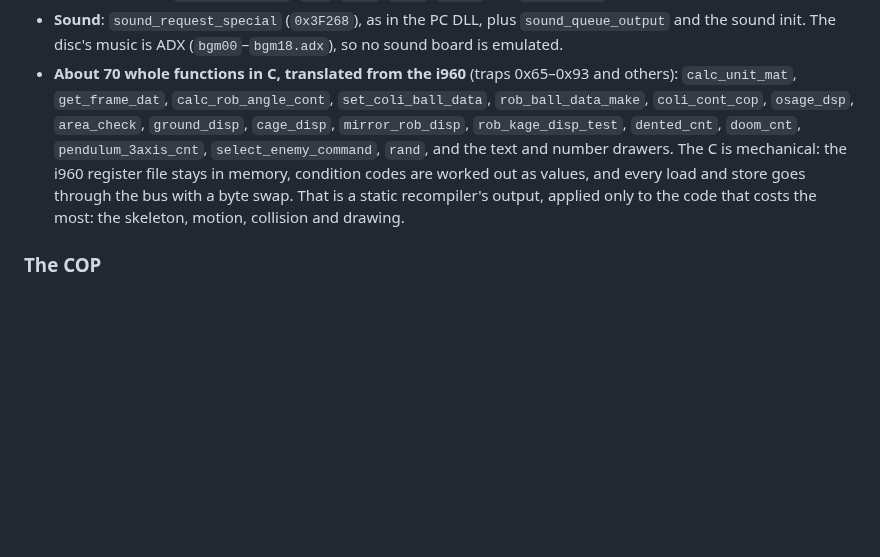
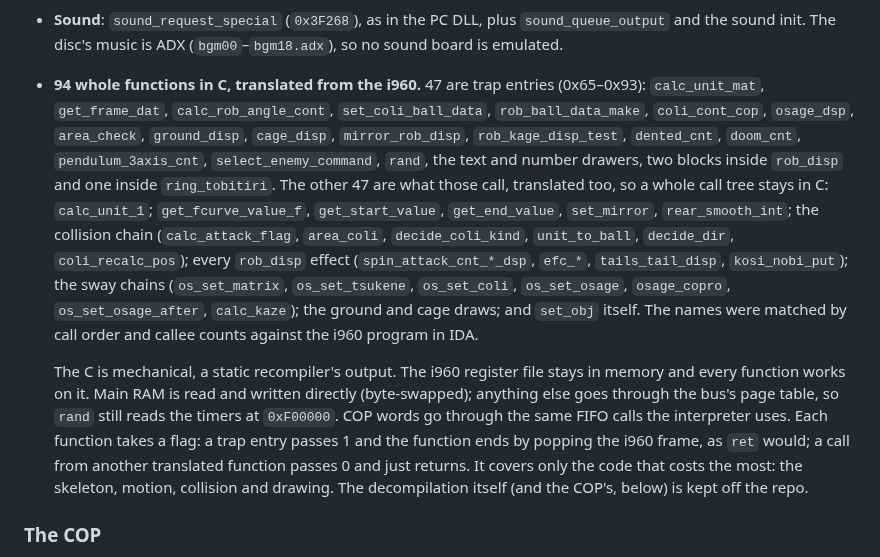
Before and after one commit to biggestsonicfan/m2-hle2, a Markdown page: GEMS-COLLECTION.md, the part around the change. GitHub-like rendering; blank space fills up the shorter version.

Commit message:
GEMS-COLLECTION.md: the 94 translated i960 functions (#453)
Co-Authored-By: Claude Opus 5.5 <noreply@anthropic.com>

```diff
--- a/GEMS-COLLECTION.md
+++ b/GEMS-COLLECTION.md
@@ -186,17 +186,34 @@ numbers are used:
 - **Sound**: `sound_request_special` (`0x3F268`), as in the PC DLL, plus
   `sound_queue_output` and the sound init. The disc's music is ADX
   (`bgm00`–`bgm18.adx`), so no sound board is emulated.
-- **About 70 whole functions in C, translated from the i960** (traps
-  0x65–0x93 and others): `calc_unit_mat`, `get_frame_dat`,
+- **94 whole functions in C, translated from the i960.** 47 are trap
+  entries (0x65–0x93): `calc_unit_mat`, `get_frame_dat`,
   `calc_rob_angle_cont`, `set_coli_ball_data`, `rob_ball_data_make`,
   `coli_cont_cop`, `osage_dsp`, `area_check`, `ground_disp`, `cage_disp`,
   `mirror_rob_disp`, `rob_kage_disp_test`, `dented_cnt`, `doom_cnt`,
-  `pendulum_3axis_cnt`, `select_enemy_command`, `rand`, and the text and
-  number drawers. The C is mechanical: the i960 register file stays in
-  memory, condition codes are worked out as values, and every load and store
-  goes through the bus with a byte swap. That is a static recompiler's
-  output, applied only to the code that costs the most: the skeleton,
-  motion, collision and drawing.
+  `pendulum_3axis_cnt`, `select_enemy_command`, `rand`, the text and number
+  drawers, two blocks inside `rob_disp` and one inside `ring_tobitiri`. The
+  other 47 are what those call, translated too, so a whole call tree stays
+  in C: `calc_unit_1`; `get_fcurve_value_f`, `get_start_value`,
+  `get_end_value`, `set_mirror`, `rear_smooth_int`; the collision chain
+  (`calc_attack_flag`, `area_coli`, `decide_coli_kind`, `unit_to_ball`,
+  `decide_dir`, `coli_recalc_pos`); every `rob_disp` effect
+  (`spin_attack_cnt_*_dsp`, `efc_*`, `tails_tail_disp`, `kosi_nobi_put`);
+  the sway chains (`os_set_matrix`, `os_set_tsukene`, `os_set_coli`,
+  `os_set_osage`, `osage_copro`, `os_set_osage_after`, `calc_kaze`); the
+  ground and cage draws; and `set_obj` itself. The names were matched by
+  call order and callee counts against the i960 program in IDA.
+
+  The C is mechanical, a static recompiler's output. The i960 register file
+  stays in memory and every function works on it. Main RAM is read and
+  written directly (byte-swapped); anything else goes through the bus's page
+  table, so `rand` still reads the timers at `0xF00000`. COP words go
+  through the same FIFO calls the interpreter uses. Each function takes a
+  flag: a trap entry passes 1 and the function ends by popping the i960
+  frame, as `ret` would; a call from another translated function passes 0
+  and just returns. It covers only the code that costs the most: the
+  skeleton, motion, collision and drawing. The decompilation itself (and
+  the COP's, below) is kept off the repo.
 
 ### The COP
 
```
